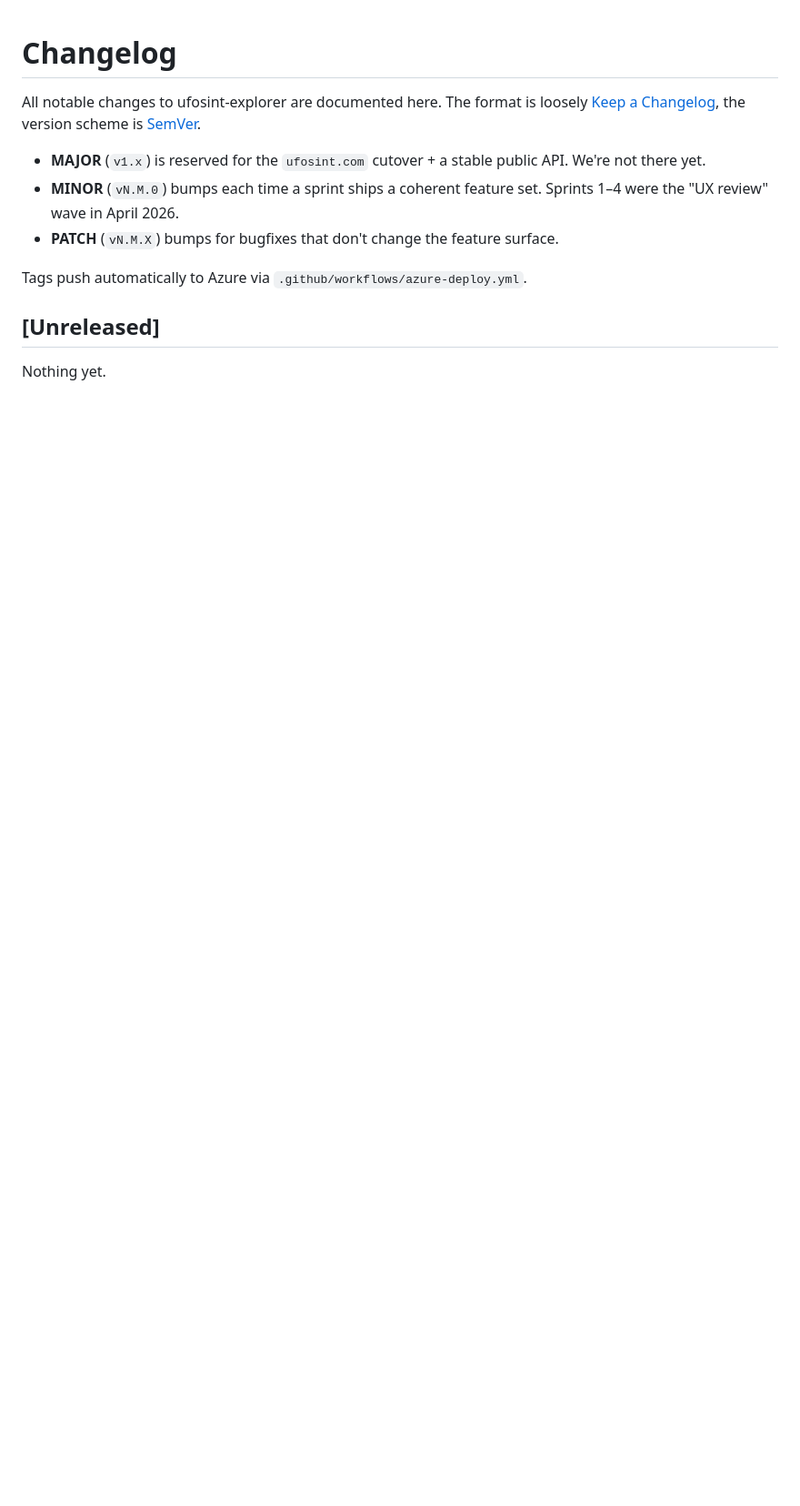
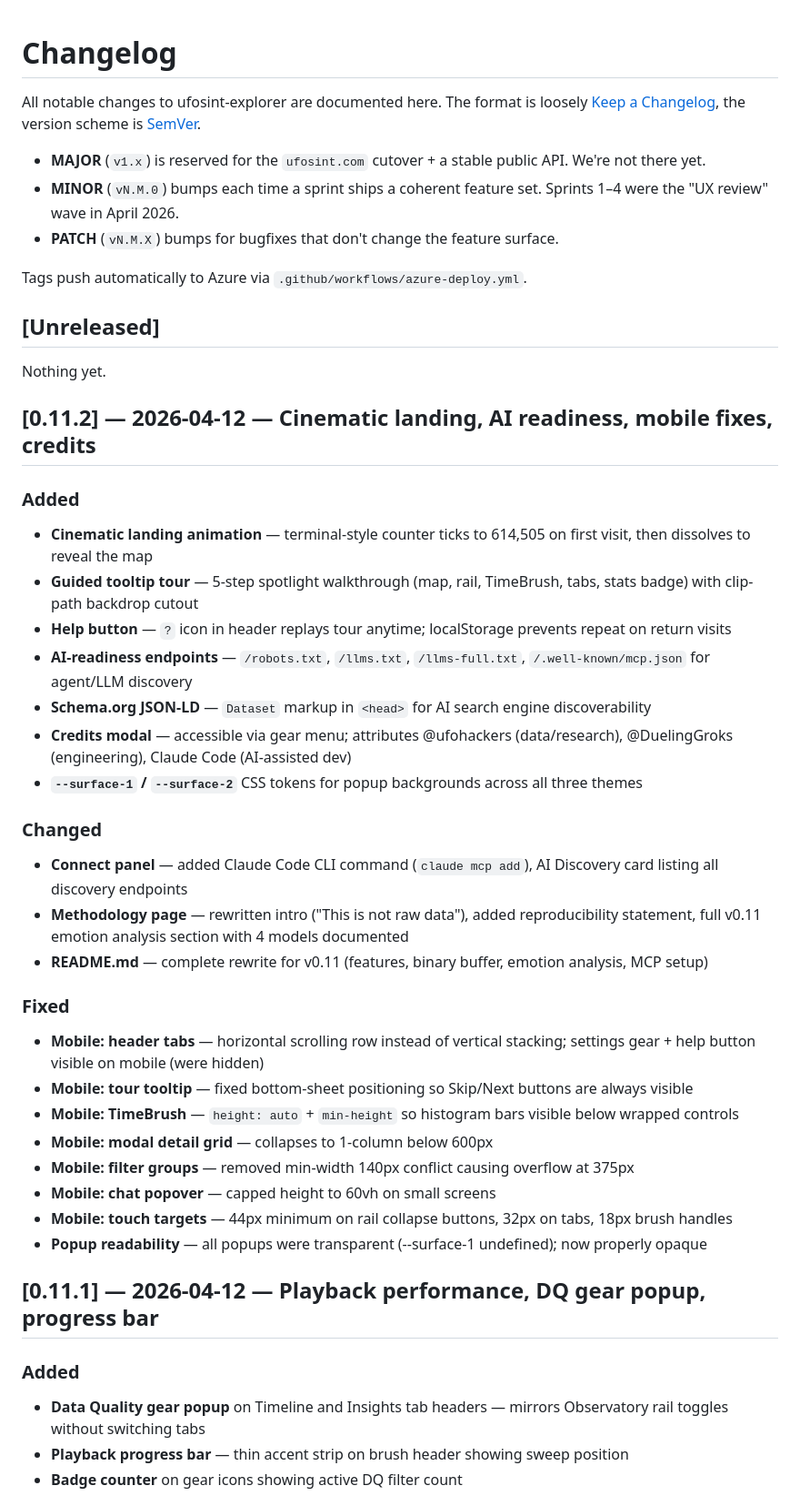
Before and after one commit to UFOSINT/ufosint-explorer, a Markdown page: CHANGELOG.md, the part around one of its changes. Shown at 91% size. GitHub-like rendering; blank space fills up the shorter version.

```diff
--- a/CHANGELOG.md
+++ b/CHANGELOG.md
@@ -16,3 +16,37 @@ Tags push automatically to Azure via `.github/workflows/azure-deploy.yml`.
 ## [Unreleased]
 
 Nothing yet.
+
+## [0.11.2] — 2026-04-12 — Cinematic landing, AI readiness, mobile fixes, credits
+
+### Added
+- **Cinematic landing animation** — terminal-style counter ticks to 614,505 on first visit, then dissolves to reveal the map
+- **Guided tooltip tour** — 5-step spotlight walkthrough (map, rail, TimeBrush, tabs, stats badge) with clip-path backdrop cutout
+- **Help button** — `?` icon in header replays tour anytime; localStorage prevents repeat on return visits
+- **AI-readiness endpoints** — `/robots.txt`, `/llms.txt`, `/llms-full.txt`, `/.well-known/mcp.json` for agent/LLM discovery
+- **Schema.org JSON-LD** — `Dataset` markup in `<head>` for AI search engine discoverability
+- **Credits modal** — accessible via gear menu; attributes @ufohackers (data/research), @DuelingGroks (engineering), Claude Code (AI-assisted dev)
+- **`--surface-1` / `--surface-2`** CSS tokens for popup backgrounds across all three themes
+
+### Changed
+- **Connect panel** — added Claude Code CLI command (`claude mcp add`), AI Discovery card listing all discovery endpoints
+- **Methodology page** — rewritten intro ("This is not raw data"), added reproducibility statement, full v0.11 emotion analysis section with 4 models documented
+- **README.md** — complete rewrite for v0.11 (features, binary buffer, emotion analysis, MCP setup)
+
+### Fixed
+- **Mobile: header tabs** — horizontal scrolling row instead of vertical stacking; settings gear + help button visible on mobile (were hidden)
+- **Mobile: tour tooltip** — fixed bottom-sheet positioning so Skip/Next buttons are always visible
+- **Mobile: TimeBrush** — `height: auto` + `min-height` so histogram bars visible below wrapped controls
+- **Mobile: modal detail grid** — collapses to 1-column below 600px
+- **Mobile: filter groups** — removed min-width 140px conflict causing overflow at 375px
+- **Mobile: chat popover** — capped height to 60vh on small screens
+- **Mobile: touch targets** — 44px minimum on rail collapse buttons, 32px on tabs, 18px brush handles
+- **Popup readability** — all popups were transparent (--surface-1 undefined); now properly opaque
+
+## [0.11.1] — 2026-04-12 — Playback performance, DQ gear popup, progress bar
+
+### Added
+- **Data Quality gear popup** on Timeline and Insights tab headers — mirrors Observatory rail toggles without switching tabs
+- **Playback progress bar** — thin accent strip on brush header showing sweep position
+- **Badge counter** on gear icons showing active DQ filter count
+
```
Also changed, not shown: other parts of CHANGELOG.md (+29 -0 lines), docs/ARCHITECTURE.md (+12 -8 lines), docs/TESTING.md (+42 -64 lines).
